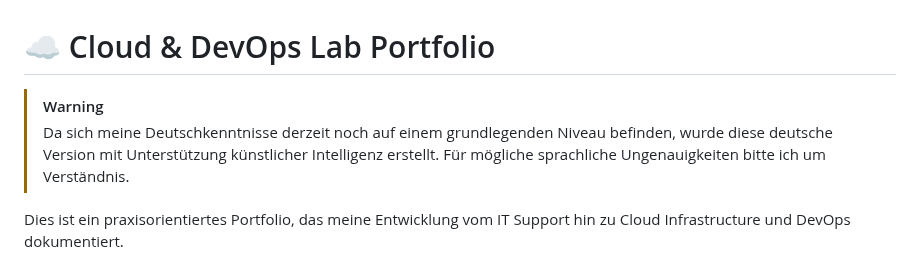
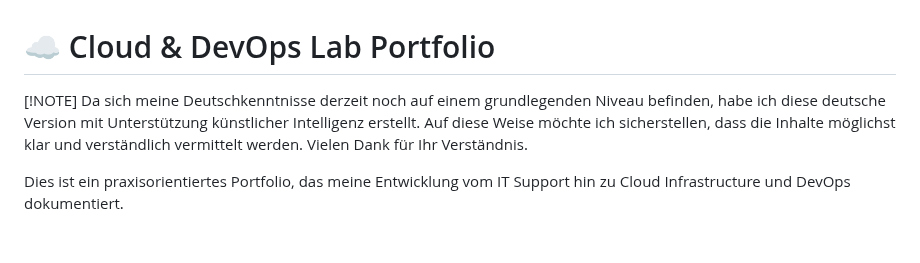
Before and after one commit to darwin642/CLOUD-DEVOPS-HOMELAB, a Markdown page: readme.de.md, the part around the change. GitHub-like rendering; blank space fills up the shorter version.

```diff
--- a/readme.de.md
+++ b/readme.de.md
@@ -1,7 +1,7 @@
 # ☁️ Cloud & DevOps Lab Portfolio
 
-> [!WARNING]
-> Da sich meine Deutschkenntnisse derzeit noch auf einem grundlegenden Niveau befinden, wurde diese deutsche Version mit Unterstützung künstlicher Intelligenz erstellt. Für mögliche sprachliche Ungenauigkeiten bitte ich um Verständnis.
+[!NOTE]
+Da sich meine Deutschkenntnisse derzeit noch auf einem grundlegenden Niveau befinden, habe ich diese deutsche Version mit Unterstützung künstlicher Intelligenz erstellt. Auf diese Weise möchte ich sicherstellen, dass die Inhalte möglichst klar und verständlich vermittelt werden. Vielen Dank für Ihr Verständnis.
 
 
 Dies ist ein praxisorientiertes Portfolio, das meine Entwicklung vom IT Support hin zu Cloud Infrastructure und DevOps dokumentiert.
```
